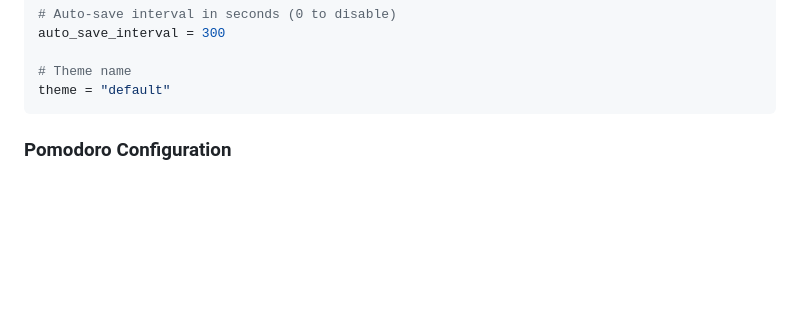
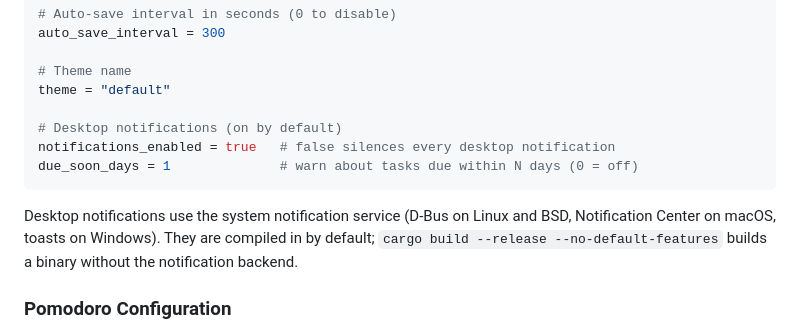
Before and after one commit to TheWylieStCoyote/TaskFlow, a Markdown page: README.md, the part around the change. Rendered like a GitHub page; blank space fills up the shorter version.

````diff
--- a/README.md
+++ b/README.md
@@ -454,7 +454,16 @@ auto_save_interval = 300
 
 # Theme name
 theme = "default"
+
+# Desktop notifications (on by default)
+notifications_enabled = true   # false silences every desktop notification
+due_soon_days = 1              # warn about tasks due within N days (0 = off)
 ```
+
+Desktop notifications use the system notification service (D-Bus on Linux and
+BSD, Notification Center on macOS, toasts on Windows). They are compiled in by
+default; `cargo build --release --no-default-features` builds a binary without
+the notification backend.
 
 ### Pomodoro Configuration
 
````
Also changed, not shown: CHANGELOG.md (+1 -0 lines), docs/USER_MANUAL.md (+5 -0 lines).
